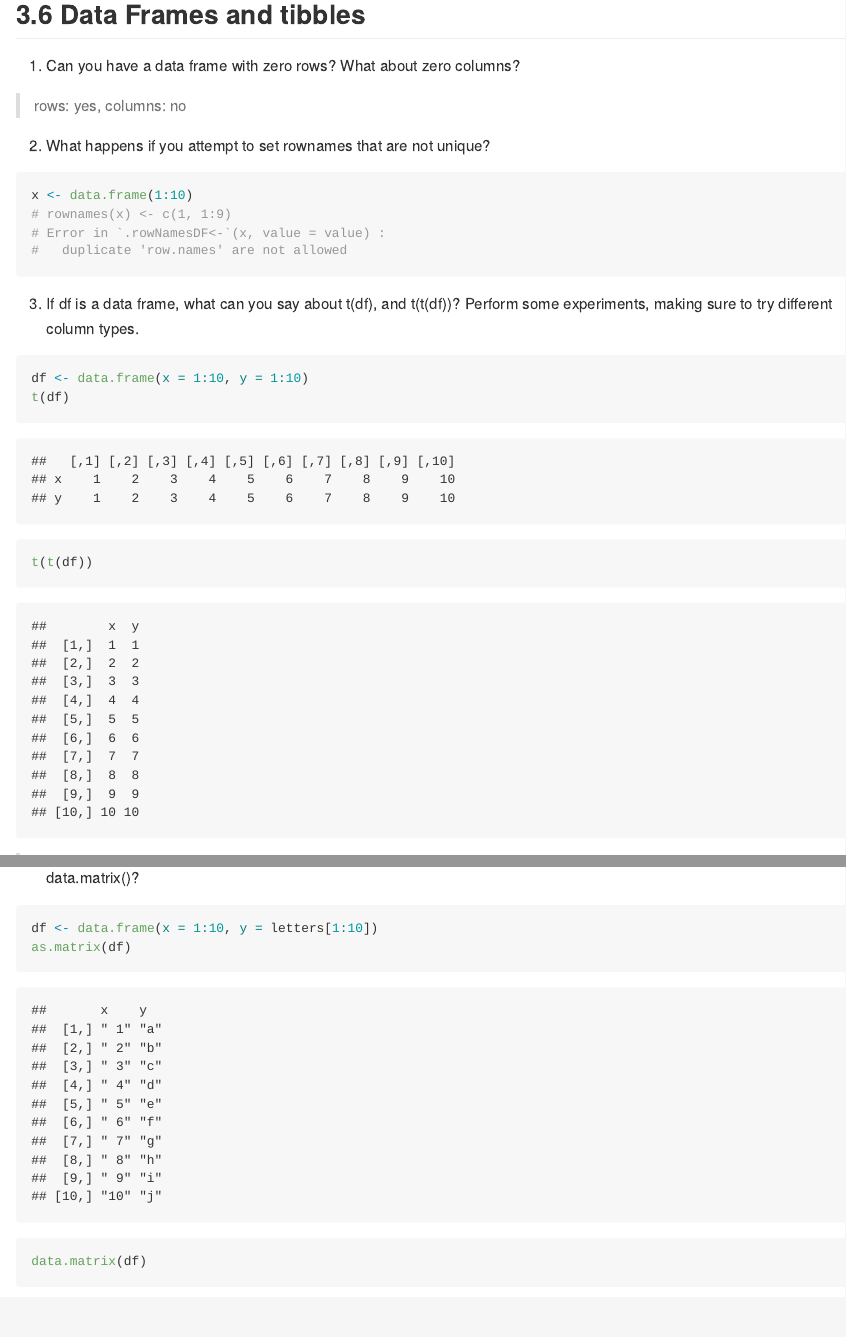
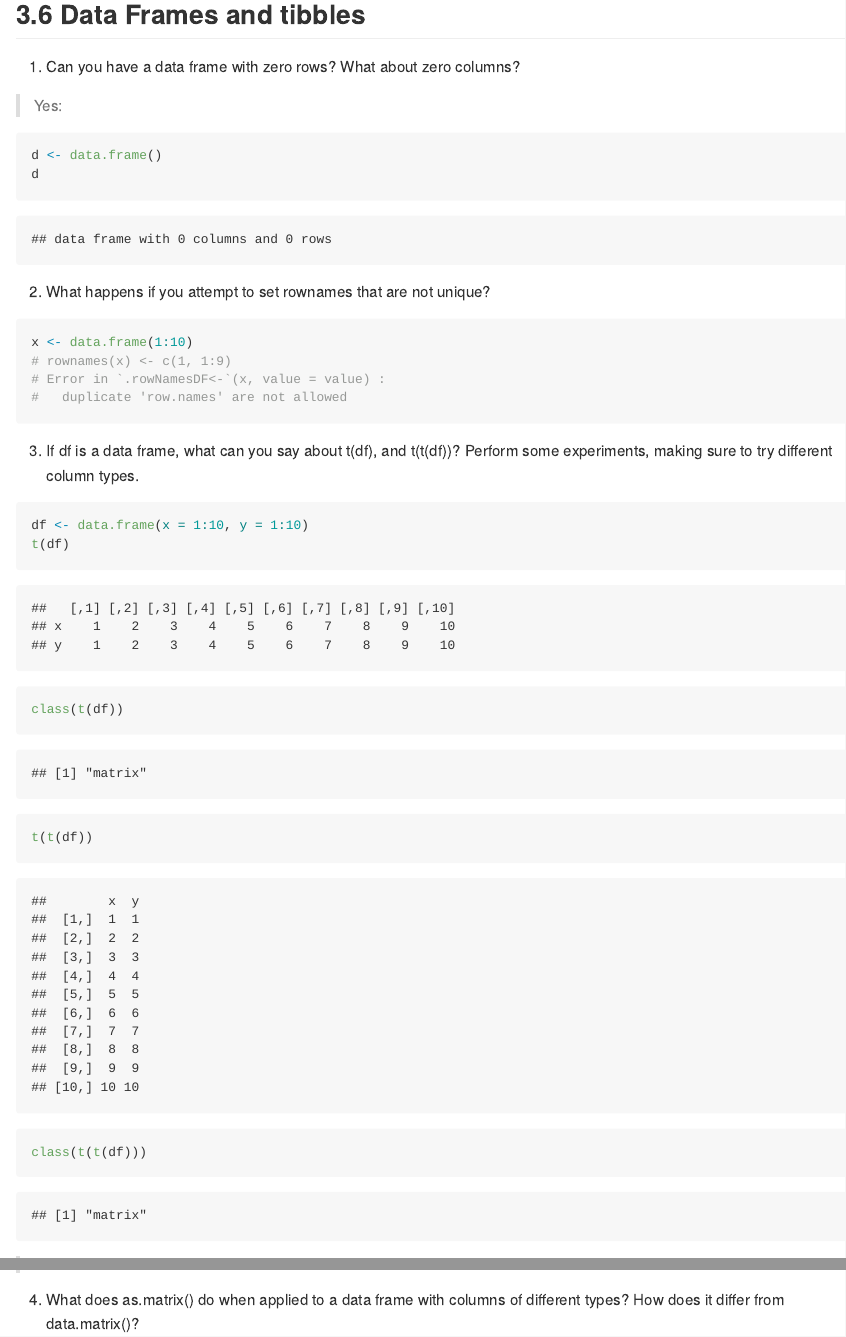
Before and after one commit to pbs-assess/adv-r-pbs, an R Markdown document (exercises/03-vectors.Rmd): the page in a window 1100 px wide, from 9770 px down before the commit and from 9800 px down after it, so that both start at the same text, and a second part further down, joined at a grey line. The pictures show the output file exercises/03-vectors.md that the author committed with the source, drawn offline in the style of GitHub.

Commit message:
Couple additions to chapter 3 answers.

````diff
--- a/exercises/03-vectors.Rmd
+++ b/exercises/03-vectors.Rmd
@@ -198,7 +198,12 @@ unlist(z)
 
 1. Can you have a data frame with zero rows? What about zero columns?
 
-> rows: yes, columns: no
+> Yes:
+
+```{r}
+d <- data.frame()
+d
+```
 
 2. What happens if you attempt to set rownames that are not unique?
 
@@ -216,4 +222,6 @@ df <- data.frame(x = 1:10, y = 1:10)
 t(df)
+class(t(df))
 t(t(df))
+class(t(t(df)))
 ```
 
````
Also changed, not shown: exercises/03-vectors.md, exercises/03-vectors.Rmd (5 more changed lines).
